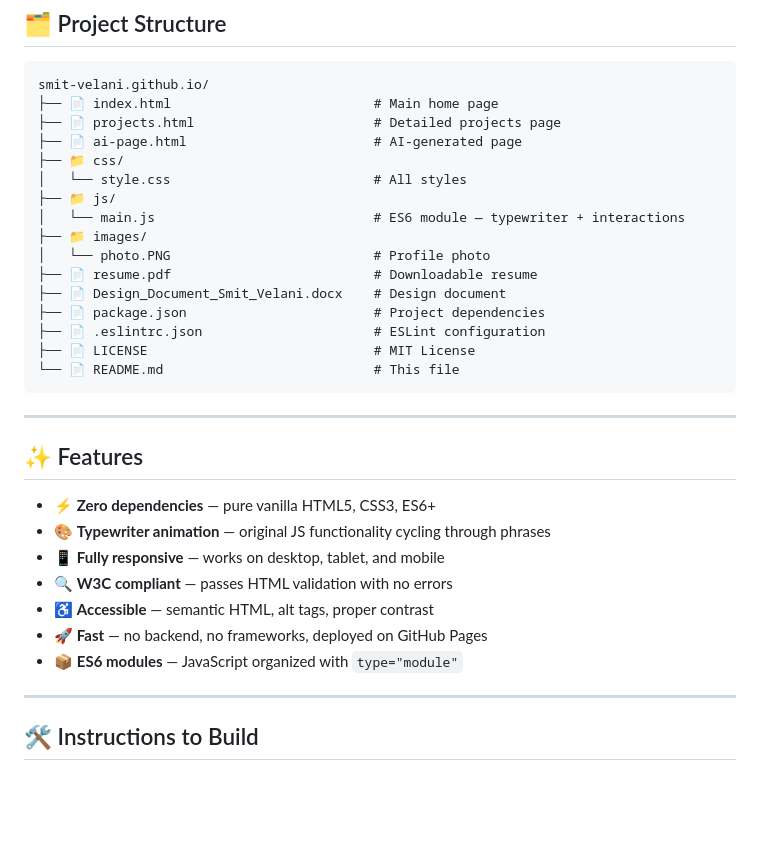
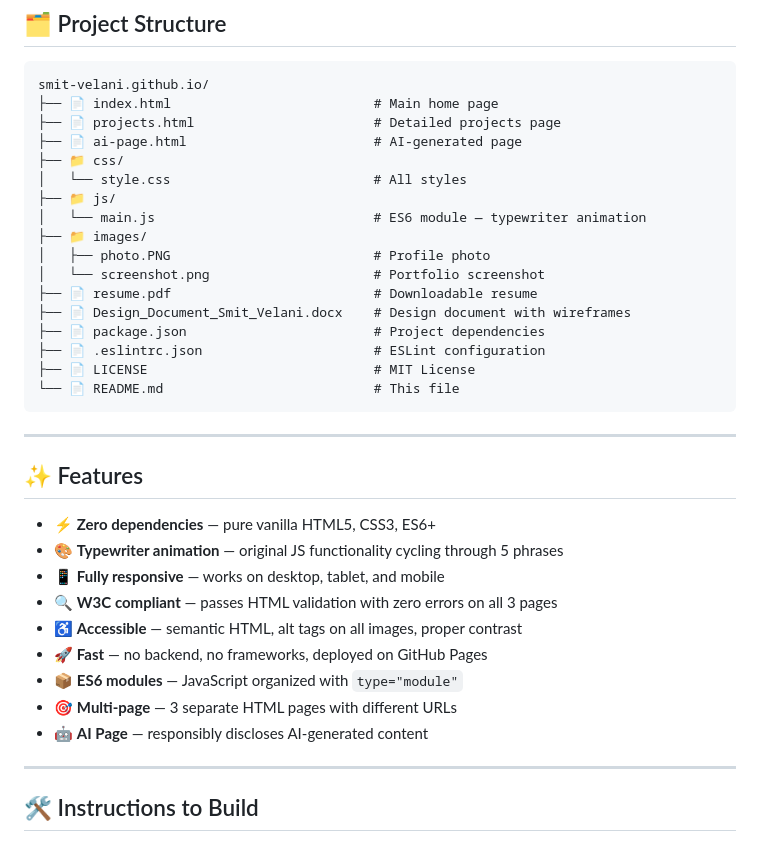
Before and after one commit to Smit-Velani/smit-velani.github.io, a Markdown page: README.md, the part around one of its changes. GitHub-like rendering; blank space fills up the shorter version.

```diff
--- a/README.md
+++ b/README.md
@@ -54,11 +60,12 @@ smit-velani.github.io/
 ├── 📁 css/
 │   └── style.css                          # All styles
 ├── 📁 js/
-│   └── main.js                            # ES6 module — typewriter + interactions
+│   └── main.js                            # ES6 module — typewriter animation
 ├── 📁 images/
-│   └── photo.PNG                          # Profile photo
+│   ├── photo.PNG                          # Profile photo
+│   └── screenshot.png                     # Portfolio screenshot
 ├── 📄 resume.pdf                          # Downloadable resume
-├── 📄 Design_Document_Smit_Velani.docx    # Design document
+├── 📄 Design_Document_Smit_Velani.docx    # Design document with wireframes
 ├── 📄 package.json                        # Project dependencies
 ├── 📄 .eslintrc.json                      # ESLint configuration
 ├── 📄 LICENSE                             # MIT License
@@ -70,12 +77,14 @@ smit-velani.github.io/
 ## ✨ Features
 
 - ⚡ **Zero dependencies** — pure vanilla HTML5, CSS3, ES6+
-- 🎨 **Typewriter animation** — original JS functionality cycling through phrases
+- 🎨 **Typewriter animation** — original JS functionality cycling through 5 phrases
 - 📱 **Fully responsive** — works on desktop, tablet, and mobile
-- 🔍 **W3C compliant** — passes HTML validation with no errors
-- ♿ **Accessible** — semantic HTML, alt tags, proper contrast
+- 🔍 **W3C compliant** — passes HTML validation with zero errors on all 3 pages
+- ♿ **Accessible** — semantic HTML, alt tags on all images, proper contrast
 - 🚀 **Fast** — no backend, no frameworks, deployed on GitHub Pages
 - 📦 **ES6 modules** — JavaScript organized with `type="module"`
+- 🎯 **Multi-page** — 3 separate HTML pages with different URLs
+- 🤖 **AI Page** — responsibly discloses AI-generated content
 
 ---
 
```
Also changed, not shown: other parts of README.md (+58 -37 lines).
